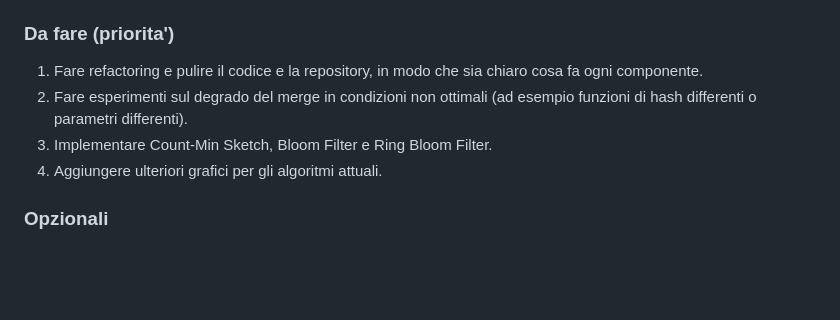
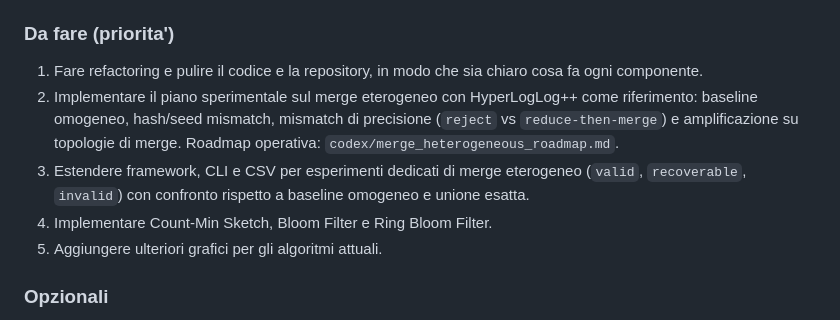
Before and after one commit to kr0bi/satp-cpp, a Markdown page: README.md, the part around the change. Drawn GitHub-style; blank space fills up the shorter version.

Commit message:
aggiornamento todo

```diff
--- a/README.md
+++ b/README.md
@@ -118,9 +118,10 @@ Current hashing is deterministic (splitmix64), so results are reproducible for a
 
 ### Da fare (priorita')
 1. Fare refactoring e pulire il codice e la repository, in modo che sia chiaro cosa fa ogni componente.
-2. Fare esperimenti sul degrado del merge in condizioni non ottimali (ad esempio funzioni di hash differenti o parametri differenti).
-3. Implementare Count-Min Sketch, Bloom Filter e Ring Bloom Filter.
-4. Aggiungere ulteriori grafici per gli algoritmi attuali.
+2. Implementare il piano sperimentale sul merge eterogeneo con HyperLogLog++ come riferimento: baseline omogeneo, hash/seed mismatch, mismatch di precisione (`reject` vs `reduce-then-merge`) e amplificazione su topologie di merge. Roadmap operativa: `codex/merge_heterogeneous_roadmap.md`.
+3. Estendere framework, CLI e CSV per esperimenti dedicati di merge eterogeneo (`valid`, `recoverable`, `invalid`) con confronto rispetto a baseline omogeneo e unione esatta.
+4. Implementare Count-Min Sketch, Bloom Filter e Ring Bloom Filter.
+5. Aggiungere ulteriori grafici per gli algoritmi attuali.
 
 ### Opzionali
 1. Aggiungere test sulla dimensione degli sketch e analisi queste infomrazioni
```
